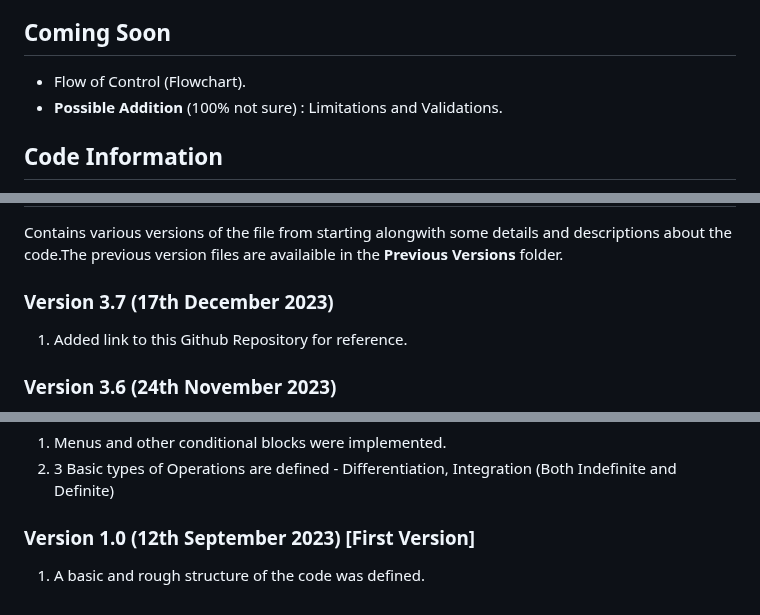
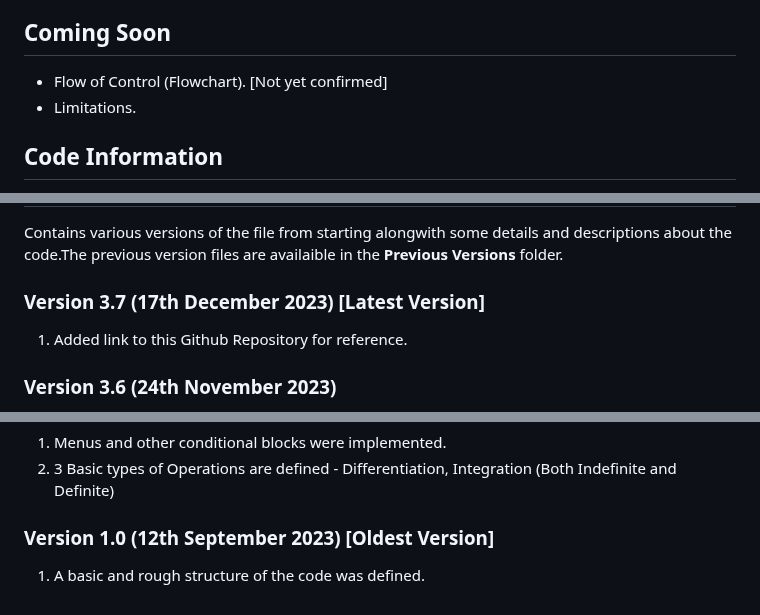
Before and after one commit to Vaibhav1506/Calculus-and-Graphical-Functions-Visualization, a Markdown page: README.md, 3 parts joined by grey strips. Rendered like a GitHub page.

Commit message:
Update README.md
Signed-off-by: Tricky Biggle <bvaibhav1506@gmail.com>

```diff
--- a/README.md
+++ b/README.md
@@ -2,8 +2,8 @@
 A project where we used Python and MySql to showcase a tiny yet significant part of the beautiful yet mysterious field of Mathematics - Calculus.
 
 ## Coming Soon
-- Flow of Control (Flowchart).
-- **Possible Addition** (100% not sure) : Limitations and Validations.
+- Flow of Control (Flowchart). [Not yet confirmed]
+- Limitations.
 
 ## Code Information
 - Line Count: 1217.
@@ -88,7 +88,7 @@ Therefore, you can see the results which the user has entered clearly in an orga
 ## Changelogs and Version History
 Contains various versions of the file from starting alongwith some details and descriptions about the code.The previous version files are availaible in the **Previous Versions** folder.
 
-### Version 3.7 (17th December 2023)
+### Version 3.7 (17th December 2023) [Latest Version]
 1. Added link to this Github Repository for reference.
 
 ### Version 3.6 (24th November 2023)
@@ -195,5 +195,5 @@ Initially we had no plans to add graphical visualization of functions. But we th
 1. Menus and other conditional blocks were implemented.
 2. 3 Basic types of Operations are defined - Differentiation, Integration (Both Indefinite and Definite)
 
-### Version 1.0 (12th September 2023) [First Version]
+### Version 1.0 (12th September 2023) [Oldest Version]
 1. A basic and rough structure of the code was defined.
```
